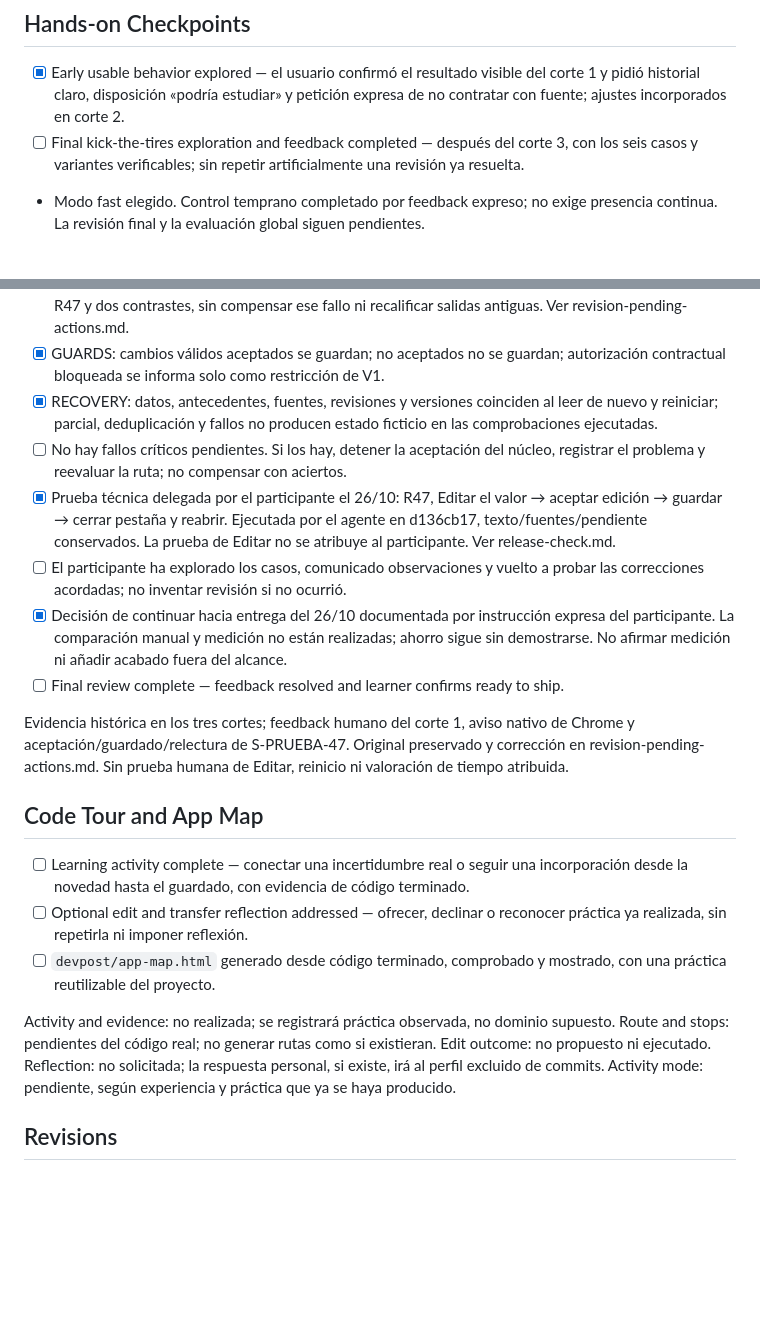
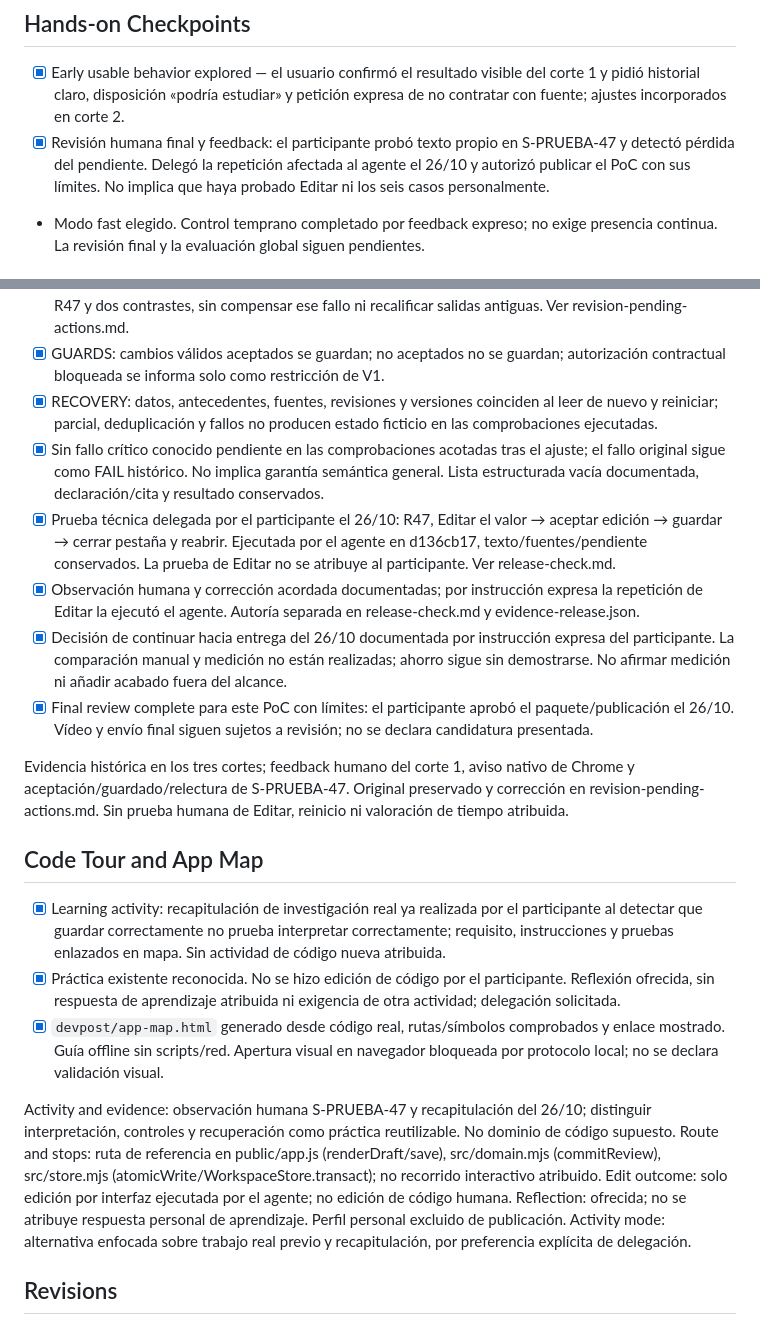
Before and after one commit to victorelmc94-jpg/case-continuity, a Markdown page: devpost/checklist.md, 2 parts joined by grey strips. Drawn GitHub-style; blank space fills up the shorter version.

Commit message:
Publish English entry point and record approved review status

```diff
--- a/devpost/checklist.md
+++ b/devpost/checklist.md
@@ -49,7 +49,7 @@ En cada commit: revisar cambios previstos, proteger learner-profile.md y credenc
 ## Hands-on Checkpoints
 
 - [x] Early usable behavior explored — el usuario confirmó el resultado visible del corte 1 y pidió historial claro, disposición «podría estudiar» y petición expresa de no contratar con fuente; ajustes incorporados en corte 2.
-- [ ] Final kick-the-tires exploration and feedback completed — después del corte 3, con los seis casos y variantes verificables; sin repetir artificialmente una revisión ya resuelta.
+- [x] Revisión humana final y feedback: el participante probó texto propio en S-PRUEBA-47 y detectó pérdida del pendiente. Delegó la repetición afectada al agente el 26/10 y autorizó publicar el PoC con sus límites. No implica que haya probado Editar ni los seis casos personalmente.
 - Modo fast elegido. Control temprano completado por feedback expreso; no exige presencia continua. La revisión final y la evaluación global siguen pendientes.
 
 ## Final Review
@@ -58,25 +58,25 @@ En cada commit: revisar cambios previstos, proteger learner-profile.md y credenc
 - [x] MODEL: evaluación original de seis casos/positivos documentada, con dos fallos de precisión. S-PRUEBA-47 original es FAIL por perder una actuación pendiente. Nuevo prompt comprobado solo en R47 y dos contrastes, sin compensar ese fallo ni recalificar salidas antiguas. Ver revision-pending-actions.md.
 - [x] GUARDS: cambios válidos aceptados se guardan; no aceptados no se guardan; autorización contractual bloqueada se informa solo como restricción de V1.
 - [x] RECOVERY: datos, antecedentes, fuentes, revisiones y versiones coinciden al leer de nuevo y reiniciar; parcial, deduplicación y fallos no producen estado ficticio en las comprobaciones ejecutadas.
-- [ ] No hay fallos críticos pendientes. Si los hay, detener la aceptación del núcleo, registrar el problema y reevaluar la ruta; no compensar con aciertos.
+- [x] Sin fallo crítico conocido pendiente en las comprobaciones acotadas tras el ajuste; el fallo original sigue como FAIL histórico. No implica garantía semántica general. Lista estructurada vacía documentada, declaración/cita y resultado conservados.
 - [x] Prueba técnica delegada por el participante el 26/10: R47, Editar el valor → aceptar edición → guardar → cerrar pestaña y reabrir. Ejecutada por el agente en d136cb17, texto/fuentes/pendiente conservados. La prueba de Editar no se atribuye al participante. Ver release-check.md.
-- [ ] El participante ha explorado los casos, comunicado observaciones y vuelto a probar las correcciones acordadas; no inventar revisión si no ocurrió.
+- [x] Observación humana y corrección acordada documentadas; por instrucción expresa la repetición de Editar la ejecutó el agente. Autoría separada en release-check.md y evidence-release.json.
 - [x] Decisión de continuar hacia entrega del 26/10 documentada por instrucción expresa del participante. La comparación manual y medición no están realizadas; ahorro sigue sin demostrarse. No afirmar medición ni añadir acabado fuera del alcance.
-- [ ] Final review complete — feedback resolved and learner confirms ready to ship.
+- [x] Final review complete para este PoC con límites: el participante aprobó el paquete/publicación el 26/10. Vídeo y envío final siguen sujetos a revisión; no se declara candidatura presentada.
 
 Evidencia histórica en los tres cortes; feedback humano del corte 1, aviso nativo de Chrome y aceptación/guardado/relectura de S-PRUEBA-47. Original preservado y corrección en revision-pending-actions.md. Sin prueba humana de Editar, reinicio ni valoración de tiempo atribuida.
 
 ## Code Tour and App Map
 
-- [ ] Learning activity complete — conectar una incertidumbre real o seguir una incorporación desde la novedad hasta el guardado, con evidencia de código terminado.
-- [ ] Optional edit and transfer reflection addressed — ofrecer, declinar o reconocer práctica ya realizada, sin repetirla ni imponer reflexión.
-- [ ] `devpost/app-map.html` generado desde código terminado, comprobado y mostrado, con una práctica reutilizable del proyecto.
+- [x] Learning activity: recapitulación de investigación real ya realizada por el participante al detectar que guardar correctamente no prueba interpretar correctamente; requisito, instrucciones y pruebas enlazados en mapa. Sin actividad de código nueva atribuida.
+- [x] Práctica existente reconocida. No se hizo edición de código por el participante. Reflexión ofrecida, sin respuesta de aprendizaje atribuida ni exigencia de otra actividad; delegación solicitada.
+- [x] `devpost/app-map.html` generado desde código real, rutas/símbolos comprobados y enlace mostrado. Guía offline sin scripts/red. Apertura visual en navegador bloqueada por protocolo local; no se declara validación visual.
 
-Activity and evidence: no realizada; se registrará práctica observada, no dominio supuesto.
-Route and stops: pendientes del código real; no generar rutas como si existieran.
-Edit outcome: no propuesto ni ejecutado.
-Reflection: no solicitada; la respuesta personal, si existe, irá al perfil excluido de commits.
-Activity mode: pendiente, según experiencia y práctica que ya se haya producido.
+Activity and evidence: observación humana S-PRUEBA-47 y recapitulación del 26/10; distinguir interpretación, controles y recuperación como práctica reutilizable. No dominio de código supuesto.
+Route and stops: ruta de referencia en public/app.js (renderDraft/save), src/domain.mjs (commitReview), src/store.mjs (atomicWrite/WorkspaceStore.transact); no recorrido interactivo atribuido.
+Edit outcome: solo edición por interfaz ejecutada por el agente; no edición de código humana.
+Reflection: ofrecida; no se atribuye respuesta personal de aprendizaje. Perfil personal excluido de publicación.
+Activity mode: alternativa enfocada sobre trabajo real previo y recapitulación, por preferencia explícita de delegación.
 
 ## Revisions
 
```
Also changed, not shown: README.md (+30 -45 lines), devpost/delivery-plan.md (+2 -0 lines).
